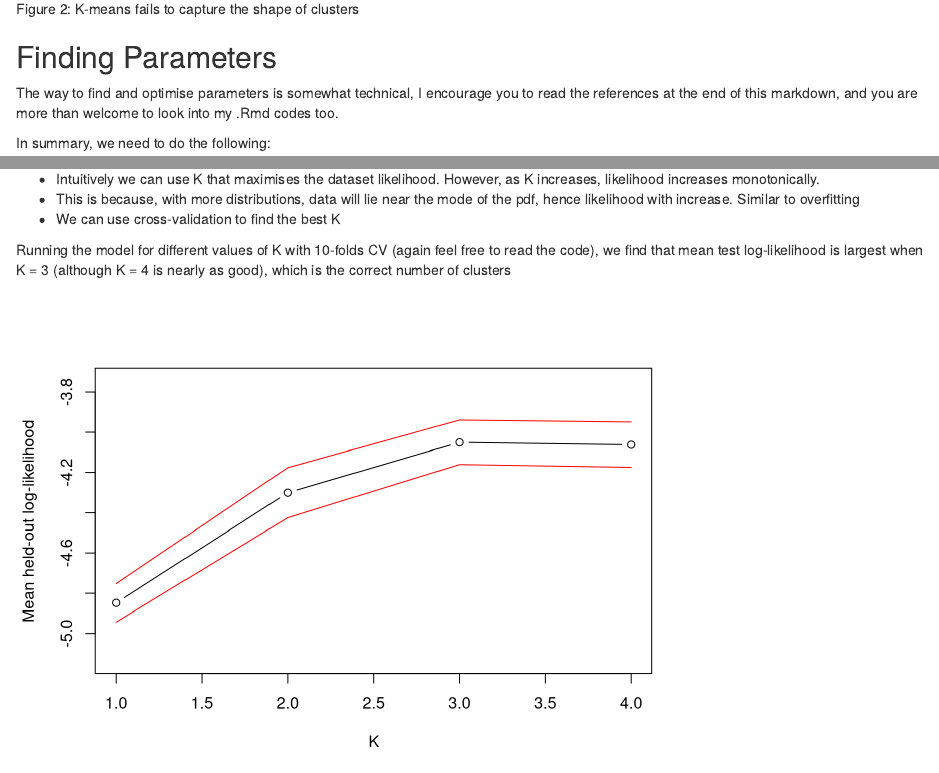
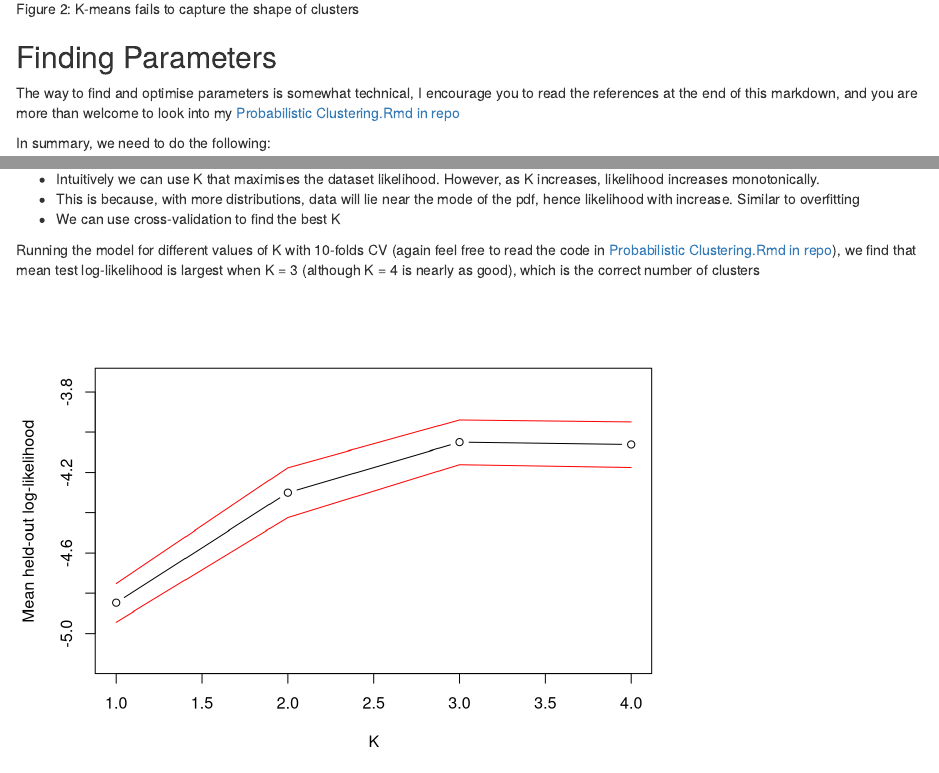
Before and after one commit to bertramyap/better-ml, an R Markdown document (Probabilistic Clustering.Rmd): the page in a window 1100 px wide, from 2980 px down, and a second part further down, joined at a grey line. Rendered offline with R 4.5, knitr and Pandoc, with nearby package versions.

Commit message:
incl link to repo codes

````diff
--- a/Probabilistic Clustering.Rmd
+++ b/Probabilistic Clustering.Rmd
@@ -154,7 +154,7 @@ ggplot(pred_df1_kmeans1, aes(x=X1, y=X2, group=km_clus_aligned , col=km_clus_ali
 
 ## Finding Parameters
 
-The way to find and optimise parameters is somewhat technical, I encourage you to read the references at the end of this markdown, and you are more than welcome to look into my .Rmd codes too.
+The way to find and optimise parameters is somewhat technical, I encourage you to read the references at the end of this markdown, and you are more than welcome to look into my [Probabilistic Clustering.Rmd in repo](https://github.com/bertramyap/better-ml)
 
 In summary, we need to do the following:
 
@@ -510,7 +510,7 @@ points(Kvals,two_se_upper,type="l",col="red")
 
 ```
 
-Running the model for different values of K with 10-folds CV (again feel free to read the code), we find that mean test log-likelihood is largest when K = 3 (although K = 4 is nearly as good), which is the correct number of clusters
+Running the model for different values of K with 10-folds CV (again feel free to read the code in [Probabilistic Clustering.Rmd in repo](https://github.com/bertramyap/better-ml)), we find that mean test log-likelihood is largest when K = 3 (although K = 4 is nearly as good), which is the correct number of clusters
 
 ```{r plot-10-fold CV K results, echo=FALSE, fig.cap='Figure 5: Mean held-out log-likelihood for different values of K'}
 plot(Kvals, mean_log_like, type="b", ylim=c(min(two_se_lower-0.2),max(two_se_upper+0.2)),
````
Also changed, not shown: 1 other file.
